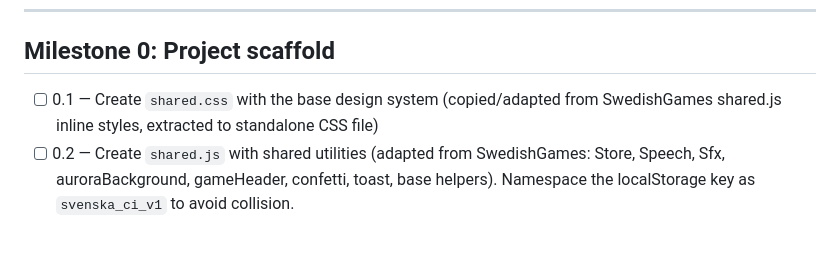
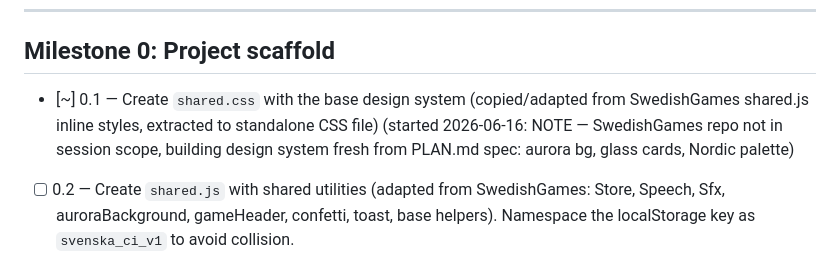
Before and after one commit to sprtankd/SwedishCI, a Markdown page: PROGRESS.md, the part around the change. Drawn GitHub-style.

Commit message:
Claim chunk 0.1: shared.css

```diff
--- a/PROGRESS.md
+++ b/PROGRESS.md
@@ -46,8 +46,10 @@
 ---
 
 ## Milestone 0: Project scaffold
-- [ ] 0.1 — Create `shared.css` with the base design system (copied/adapted from
+- [~] 0.1 — Create `shared.css` with the base design system (copied/adapted from
       SwedishGames shared.js inline styles, extracted to standalone CSS file)
+      (started 2026-06-16: NOTE — SwedishGames repo not in session scope, building
+      design system fresh from PLAN.md spec: aurora bg, glass cards, Nordic palette)
 - [ ] 0.2 — Create `shared.js` with shared utilities (adapted from SwedishGames:
       Store, Speech, Sfx, auroraBackground, gameHeader, confetti, toast, base helpers).
       Namespace the localStorage key as `svenska_ci_v1` to avoid collision.
```
